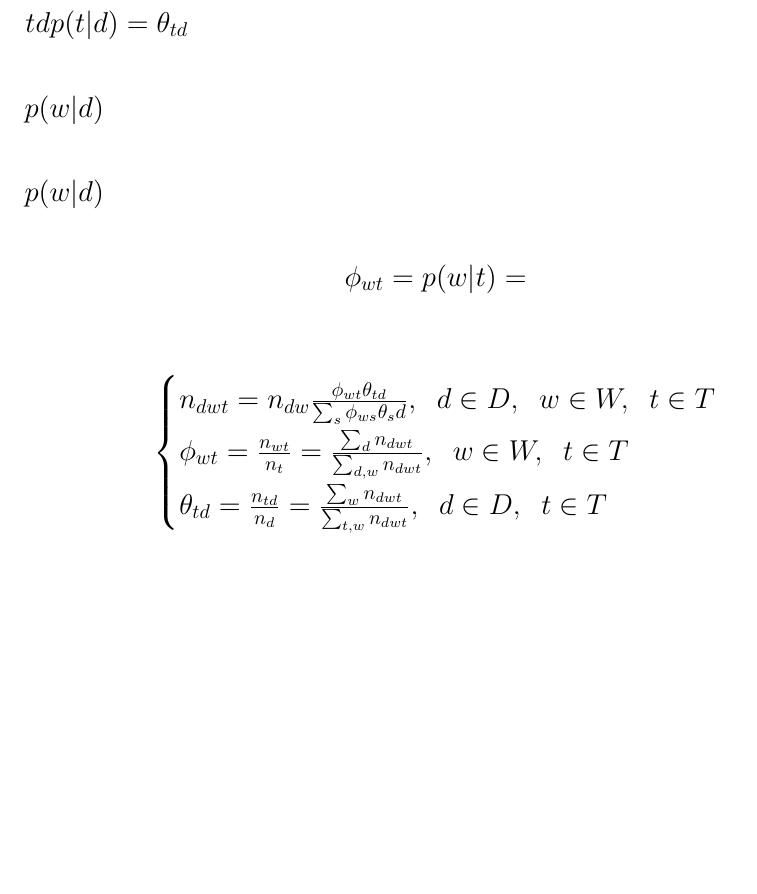
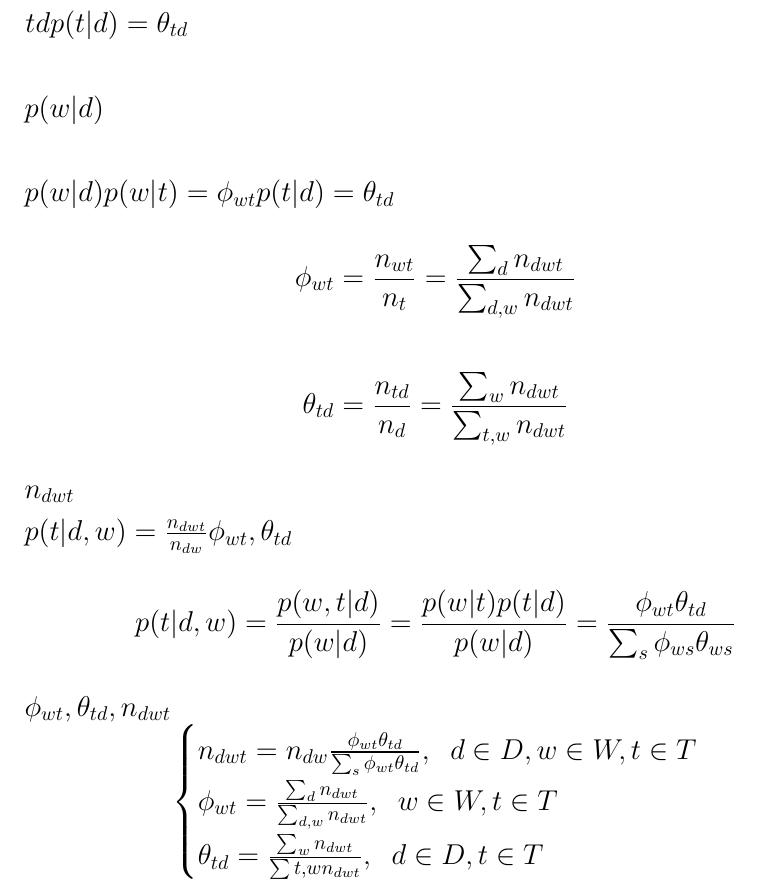
Before and after one commit to drema3-4/Topic-modeling, a LaTeX document (topic modeling.tex): part of page 5 of 6, cut so that both start at the same text, the shorter picture padded with empty space. Compiled offline with XeLaTeX; the source files are stored in an older character set and shown here as Unicode; a missing bibliography style is replaced by a similar one.

Commit message:
написал раздел элементарного решения тематической модели

```diff
--- a/topic modeling.tex
+++ b/topic modeling.tex
@@ -205,2 +204,4 @@
-задаётся по формуле полной вероятности. В этой формуле
+\subsection{Элементарное решение обратной задачи}
+Тематическое моделирование ищет величину $p(w|d)$, чтобы её вычислить нужно
+знать вероятности $p(w|t) = \phi_{wt}$ и $p(t|d) = \theta_{td}$.
 
@@ -208,18 +209,33 @@
 \begin{equation}
-    \phi_{wt} = p(w| t) =
+    \phi_{wt} = \frac{n_{wt}}{n_{t}} = \frac{\sum_d n_{dwt}}{\sum_{d,w} n_{dwt}}
+\end{equation}
+и
+\begin{equation}
+    \theta_{td} = \frac{n_{td}}{n_{d}} = \frac{\sum_w n_{dwt}}{\sum_{t,w}
+    n_{dwt}}
 \end{equation}
 
+Следовательно, для решения задачи, осталось вычислить величину $n_{dwt}$.
+
+Выразим $p(t|d, w) = \frac{n_{dwt}}{n_{dw}}$ через матрицы $\phi_{wt},
+\theta_{td}$ по формуле Байеса:
 \begin{equation}
-    \displaystyle\begin{cases}
-        n_{dwt} = n_{dw} \frac{\phi_{wt} \theta_{td}}{\sum_s \phi_{ws}
-        \theta_sd}, \;\; d \in D, \;\; w \in W, \;\; t \in T \\
-        \phi_{wt} = \frac{n_{wt}}{n_t} = \frac{\sum_d n_{dwt}}{\sum_{d, w}
-        n_{dwt}}, \;\; w \in W, \;\; t \in T \\
-        \theta_{td} = \frac{n_{td}}{n_d} = \frac{\sum_w n_{dwt}}{\sum_{t, w}
-        n_{dwt}}, \;\; d \in D, \;\; t \in T
+    p(t|d, w) = \frac{p(w, t|d)}{p(w|d)} = \frac{p(w|t)p(t|d)}{p(w|d)} =
+    \frac{\phi_{wt} \theta_{td}}{\sum_s \phi_{ws} \theta_{ws}}
+\end{equation}
+
+Туперь задачу тематического моделирования можно переписать в виде системы
+уравнений относительно $\phi_{wt}, \theta_{td}, n_{dwt}$:
+\begin{equation}
+    \begin{cases}
+        n_{dwt} = n_{dw} \frac{\phi_{wt}\theta_{td}}{\sum_s \phi_{wt}
+        \theta_{td}}, \;\; d \in D, w \in W, t \in T \\
+        \phi_{wt} = \frac{\sum_d n_{dwt}}{\sum_{d, w} n_{dwt}}, \;\; w \in W,
+        t \in T \\
+        \theta_{td} = \frac{\sum_w n_{dwt}}{\sum{t, w} n_{dwt}}, \;\; d \in D,
+        t \in T
     \end{cases}
 \end{equation}
-
 
 
 
```
Also changed, not shown: topic modeling.pdf, topic modeling.tex (15 more changed lines).
